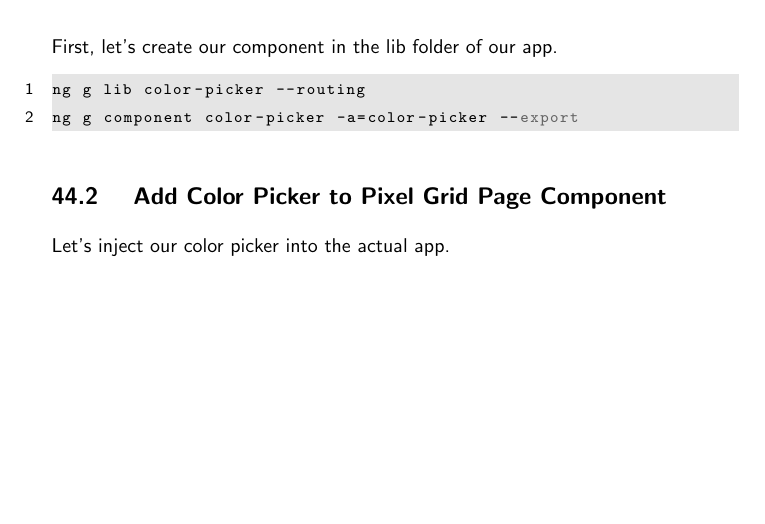
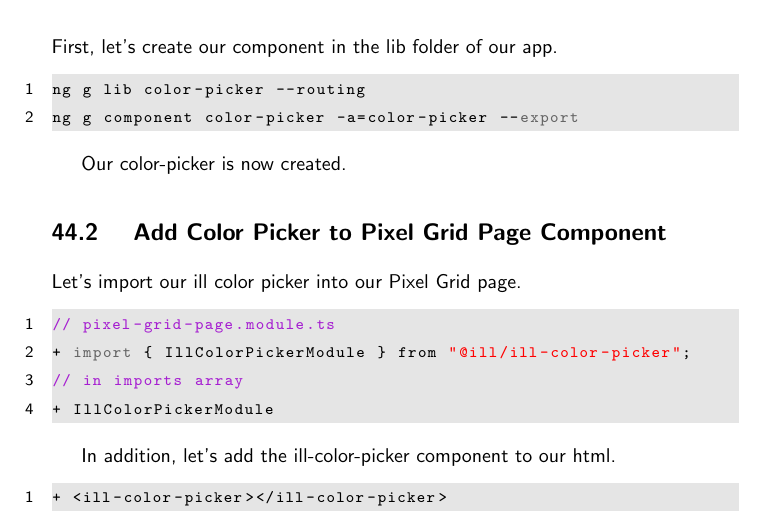
Before and after one commit to razroo/angular-content, a LaTeX document (main.tex, which reads color-picker/color-picker.tex): part of page 130 of 130, cut so that both start at the same text, the shorter picture padded with empty space. Compiled offline with pdfLaTeX.

Commit message:
Color picker chapter. Add code for adding color picker to app.

```diff
--- a/color-picker/color-picker.tex
+++ b/color-picker/color-picker.tex
@@ -14,5 +14,19 @@ ng g lib color-picker --routing
 ng g component color-picker -a=color-picker --export
 \end{lstlisting}
 
+Our color-picker is now created.
+
 \subsection{ Add Color Picker to Pixel Grid Page Component }
-Let's inject our color picker into the actual app.
+Let's import our ill color picker into our Pixel Grid page.
+
+\begin{lstlisting}
+// pixel-grid-page.module.ts
++ import { IllColorPickerModule } from "@ill/ill-color-picker";
+// in imports array
++ IllColorPickerModule
+\end{lstlisting}
+
+In addition, let's add the ill-color-picker component to our html.
+\begin{lstlisting}
++ <ill-color-picker></ill-color-picker>
+\end{lstlisting}
```
